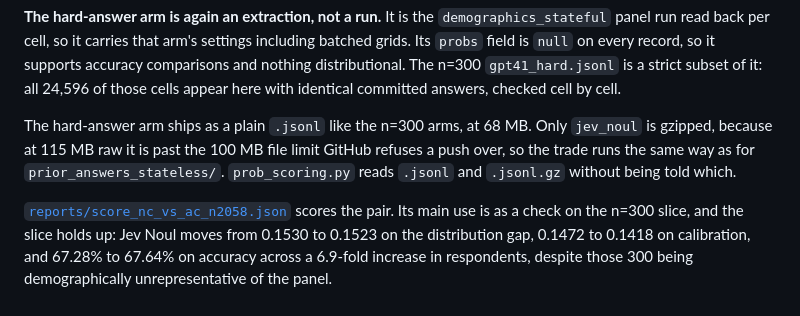
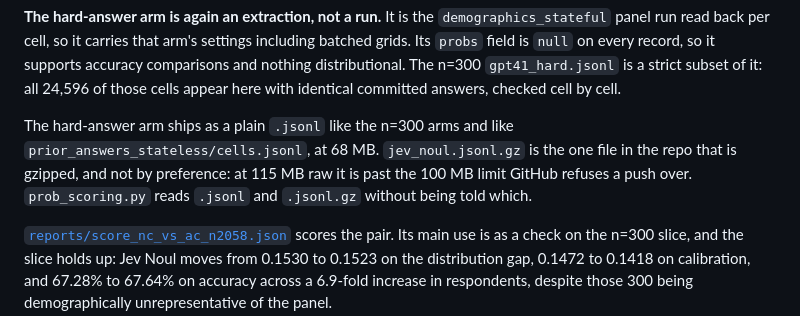
Before and after one commit to jjd-lab/jev-synthetic-survey, a Markdown page: runs/README.md, the part around the change. Rendered like a GitHub page.

Commit message:
Correct a stale comparison: only one file in the repo is gzipped now
prior_answers_stateless/cells.jsonl was unpacked to plain JSONL, so saying
jev_noul.jsonl.gz is gzipped "the same way as for prior_answers_stateless/"
pointed at a file that no longer makes that trade. jev_noul.jsonl.gz is now
the only gzipped file in the repo, and it is gzipped because 115 MB raw is
past the limit GitHub refuses a push over, not by preference.

Co-Authored-By: Claude Opus 5 (1M context) <noreply@anthropic.com>

```diff
--- a/runs/README.md
+++ b/runs/README.md
@@ -108,10 +108,10 @@ field is `null` on every record, so it supports accuracy comparisons and nothing
 The n=300 `gpt41_hard.jsonl` is a strict subset of it: all 24,596 of those cells appear here with
 identical committed answers, checked cell by cell.
 
-The hard-answer arm ships as a plain `.jsonl` like the n=300 arms, at 68 MB. Only `jev_noul` is
-gzipped, because at 115 MB raw it is past the 100 MB file limit GitHub refuses a push over, so the
-trade runs the same way as for `prior_answers_stateless/`. `prob_scoring.py` reads `.jsonl` and
-`.jsonl.gz` without being told which.
+The hard-answer arm ships as a plain `.jsonl` like the n=300 arms and like
+`prior_answers_stateless/cells.jsonl`, at 68 MB. `jev_noul.jsonl.gz` is the one file in the repo
+that is gzipped, and not by preference: at 115 MB raw it is past the 100 MB limit GitHub refuses a
+push over. `prob_scoring.py` reads `.jsonl` and `.jsonl.gz` without being told which.
 
 [`reports/score_nc_vs_ac_n2058.json`](../reports/score_nc_vs_ac_n2058.json) scores the pair. Its
 main use is as a check on the n=300 slice, and the slice holds up: Jev Noul moves from 0.1530 to
```
